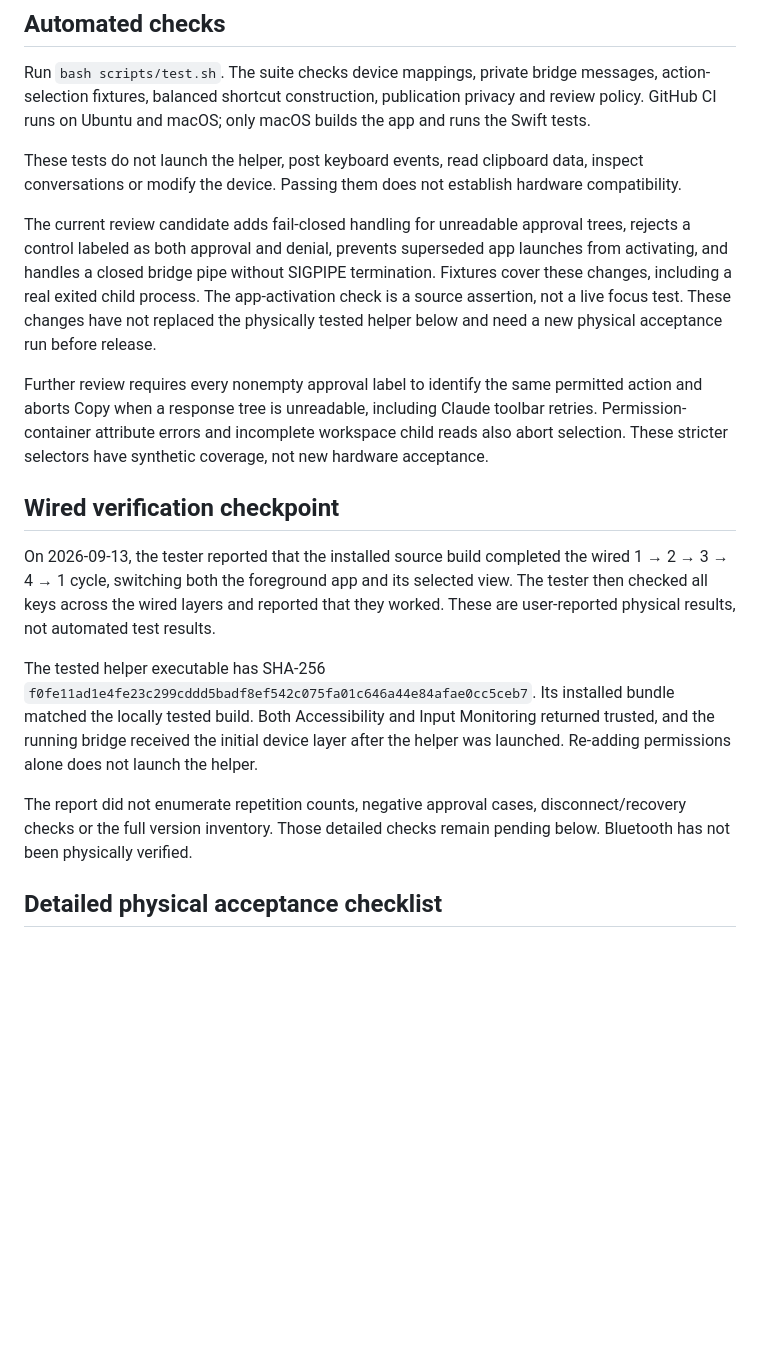
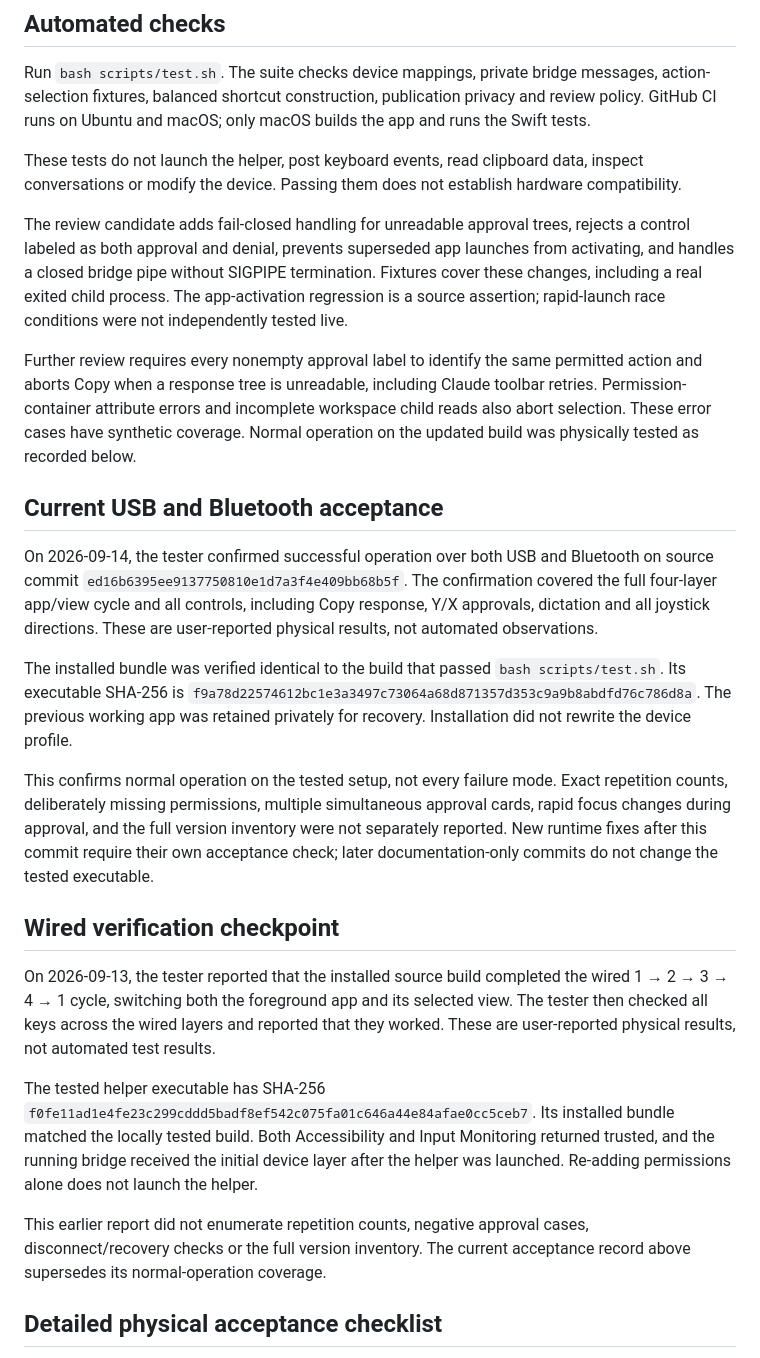
Before and after one commit to veteranbv/creator-micro-ai, a Markdown page: docs/verification.md, the part around one of its changes. Rendered like a GitHub page; blank space fills up the shorter version.

```diff
--- a/docs/verification.md
+++ b/docs/verification.md
@@ -6,9 +6,17 @@ Run `bash scripts/test.sh`. The suite checks device mappings, private bridge mes
 
 These tests do not launch the helper, post keyboard events, read clipboard data, inspect conversations or modify the device. Passing them does not establish hardware compatibility.
 
-The current review candidate adds fail-closed handling for unreadable approval trees, rejects a control labeled as both approval and denial, prevents superseded app launches from activating, and handles a closed bridge pipe without SIGPIPE termination. Fixtures cover these changes, including a real exited child process. The app-activation check is a source assertion, not a live focus test. These changes have not replaced the physically tested helper below and need a new physical acceptance run before release.
+The review candidate adds fail-closed handling for unreadable approval trees, rejects a control labeled as both approval and denial, prevents superseded app launches from activating, and handles a closed bridge pipe without SIGPIPE termination. Fixtures cover these changes, including a real exited child process. The app-activation regression is a source assertion; rapid-launch race conditions were not independently tested live.
 
-Further review requires every nonempty approval label to identify the same permitted action and aborts Copy when a response tree is unreadable, including Claude toolbar retries. Permission-container attribute errors and incomplete workspace child reads also abort selection. These stricter selectors have synthetic coverage, not new hardware acceptance.
+Further review requires every nonempty approval label to identify the same permitted action and aborts Copy when a response tree is unreadable, including Claude toolbar retries. Permission-container attribute errors and incomplete workspace child reads also abort selection. These error cases have synthetic coverage. Normal operation on the updated build was physically tested as recorded below.
+
+## Current USB and Bluetooth acceptance
+
+On 2026-09-14, the tester confirmed successful operation over both USB and Bluetooth on source commit `ed16b6395ee9137750810e1d7a3f4e409bb68b5f`. The confirmation covered the full four-layer app/view cycle and all controls, including Copy response, Y/X approvals, dictation and all joystick directions. These are user-reported physical results, not automated observations.
+
+The installed bundle was verified identical to the build that passed `bash scripts/test.sh`. Its executable SHA-256 is `f9a78d22574612bc1e3a3497c73064a68d871357d353c9a9b8abdfd76c786d8a`. The previous working app was retained privately for recovery. Installation did not rewrite the device profile.
+
+This confirms normal operation on the tested setup, not every failure mode. Exact repetition counts, deliberately missing permissions, multiple simultaneous approval cards, rapid focus changes during approval, and the full version inventory were not separately reported. New runtime fixes after this commit require their own acceptance check; later documentation-only commits do not change the tested executable.
 
 ## Wired verification checkpoint
 
@@ -16,7 +24,7 @@ On 2026-09-13, the tester reported that the installed source build completed the
 
 The tested helper executable has SHA-256 `f0fe11ad1e4fe23c299cddd5badf8ef542c075fa01c646a44e84afae0cc5ceb7`. Its installed bundle matched the locally tested build. Both Accessibility and Input Monitoring returned trusted, and the running bridge received the initial device layer after the helper was launched. Re-adding permissions alone does not launch the helper.
 
-The report did not enumerate repetition counts, negative approval cases, disconnect/recovery checks or the full version inventory. Those detailed checks remain pending below. Bluetooth has not been physically verified.
+This earlier report did not enumerate repetition counts, negative approval cases, disconnect/recovery checks or the full version inventory. The current acceptance record above supersedes its normal-operation coverage.
 
 ## Detailed physical acceptance checklist
 
```
Also changed, not shown: other parts of docs/verification.md (+8 -6 lines), README.md (+1 -1 lines).
